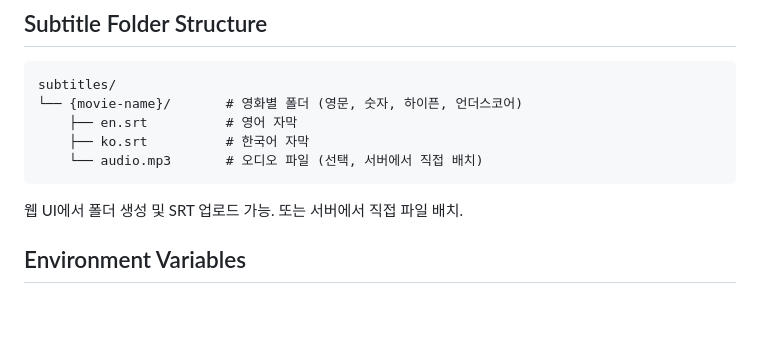
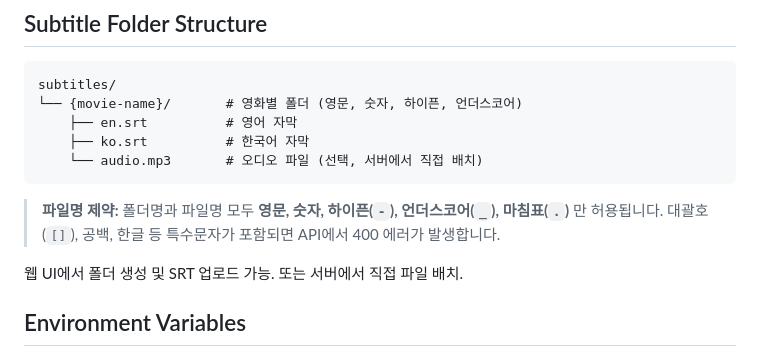
Before and after one commit to espriter/subtitle-viewer, a Markdown page: docs/README.md, the part around the change. GitHub-like rendering; blank space fills up the shorter version.

Commit message:
docs: add filename restriction note to README
Folder and file names only allow alphanumeric, hyphen, underscore,
and dot characters. Special characters like brackets or spaces
cause 400 errors from the API validation.

````diff
--- a/docs/README.md
+++ b/docs/README.md
@@ -83,6 +83,9 @@ subtitles/
     └── audio.mp3       # 오디오 파일 (선택, 서버에서 직접 배치)
 ```
 
+> **파일명 제약:** 폴더명과 파일명 모두 **영문, 숫자, 하이픈(`-`), 언더스코어(`_`), 마침표(`.`)** 만 허용됩니다.
+> 대괄호(`[]`), 공백, 한글 등 특수문자가 포함되면 API에서 400 에러가 발생합니다.
+
 웹 UI에서 폴더 생성 및 SRT 업로드 가능. 또는 서버에서 직접 파일 배치.
 
 ## Environment Variables
````
